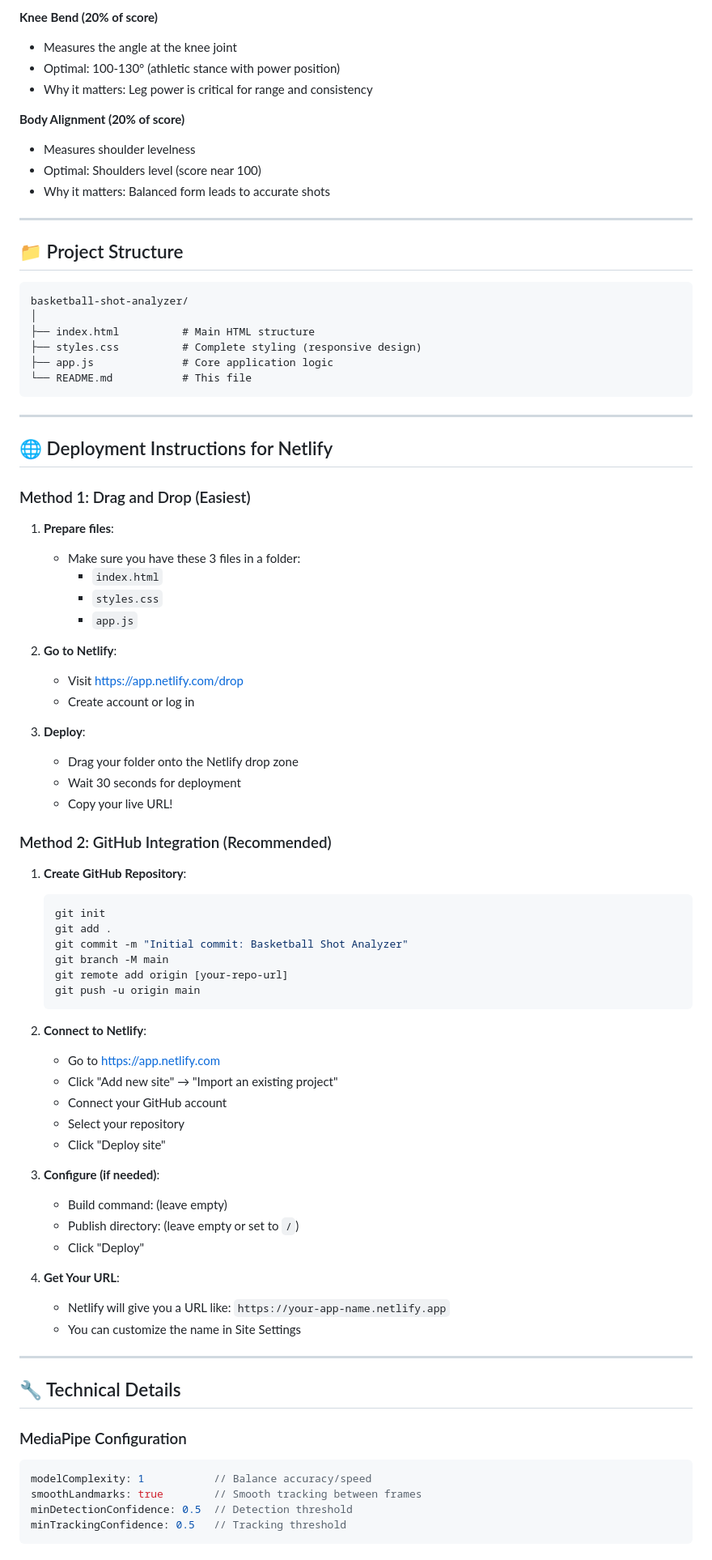
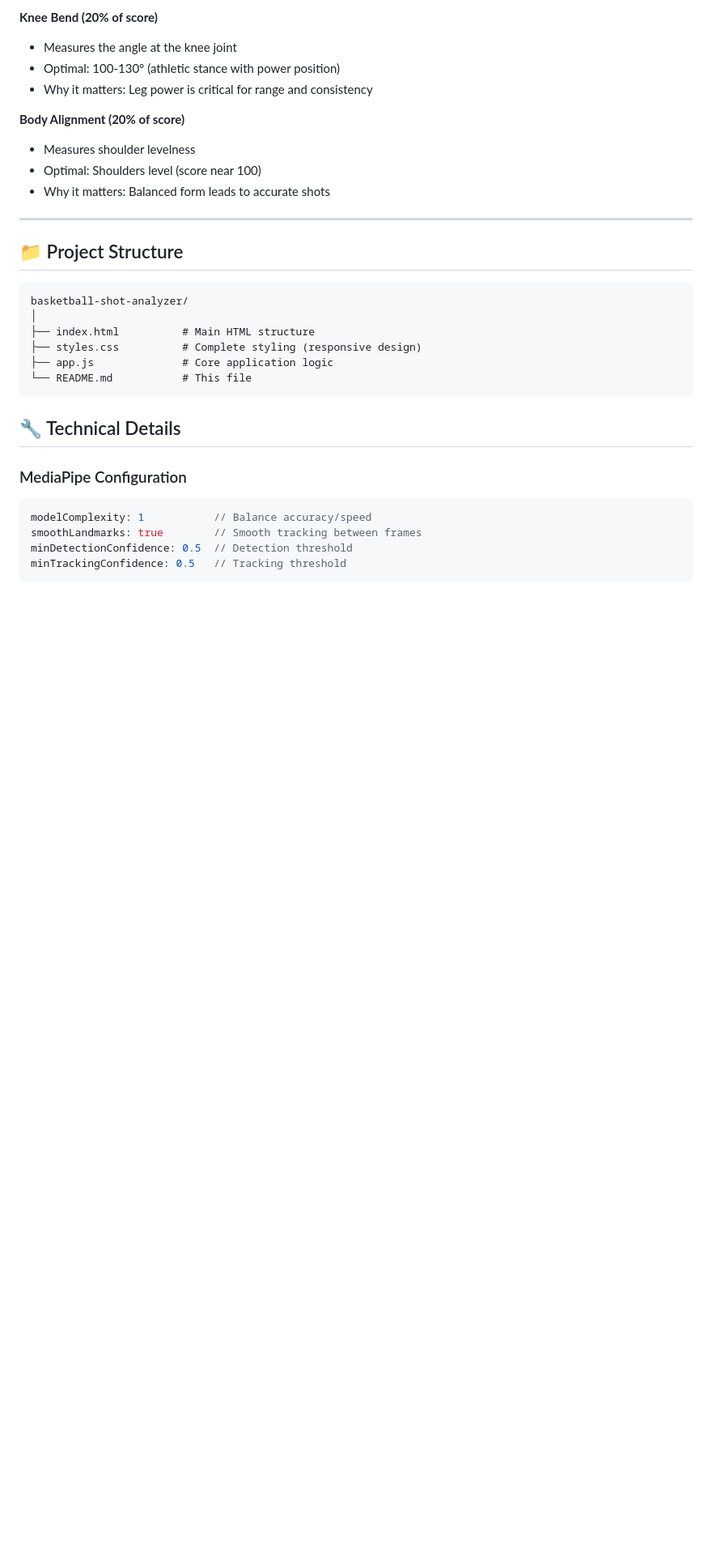
Before and after one commit to ashleyhoward002/basketball-shot-analyzer, a Markdown page: README.md, the part around one of its changes. Shown at 81% size. GitHub-like rendering; blank space fills up the shorter version.

````diff
--- a/README.md
+++ b/README.md
@@ -95,57 +95,6 @@ basketball-shot-analyzer/
 └── README.md           # This file
 ```
 
----
-
-## 🌐 Deployment Instructions for Netlify
-
-### Method 1: Drag and Drop (Easiest)
-
-1. **Prepare files**:
-   - Make sure you have these 3 files in a folder:
-     - `index.html`
-     - `styles.css`
-     - `app.js`
-
-2. **Go to Netlify**:
-   - Visit [https://app.netlify.com/drop](https://app.netlify.com/drop)
-   - Create account or log in
-
-3. **Deploy**:
-   - Drag your folder onto the Netlify drop zone
-   - Wait 30 seconds for deployment
-   - Copy your live URL!
-
-### Method 2: GitHub Integration (Recommended)
-
-1. **Create GitHub Repository**:
-   ```bash
-   git init
-   git add .
-   git commit -m "Initial commit: Basketball Shot Analyzer"
-   git branch -M main
-   git remote add origin [your-repo-url]
-   git push -u origin main
-   ```
-
-2. **Connect to Netlify**:
-   - Go to [https://app.netlify.com](https://app.netlify.com)
-   - Click "Add new site" → "Import an existing project"
-   - Connect your GitHub account
-   - Select your repository
-   - Click "Deploy site"
-
-3. **Configure (if needed)**:
-   - Build command: (leave empty)
-   - Publish directory: (leave empty or set to `/`)
-   - Click "Deploy"
-
-4. **Get Your URL**:
-   - Netlify will give you a URL like: `https://your-app-name.netlify.app`
-   - You can customize the name in Site Settings
-
----
-
 ## 🔧 Technical Details
 
 ### MediaPipe Configuration
````
Also changed, not shown: other parts of README.md (+0 -14 lines).
